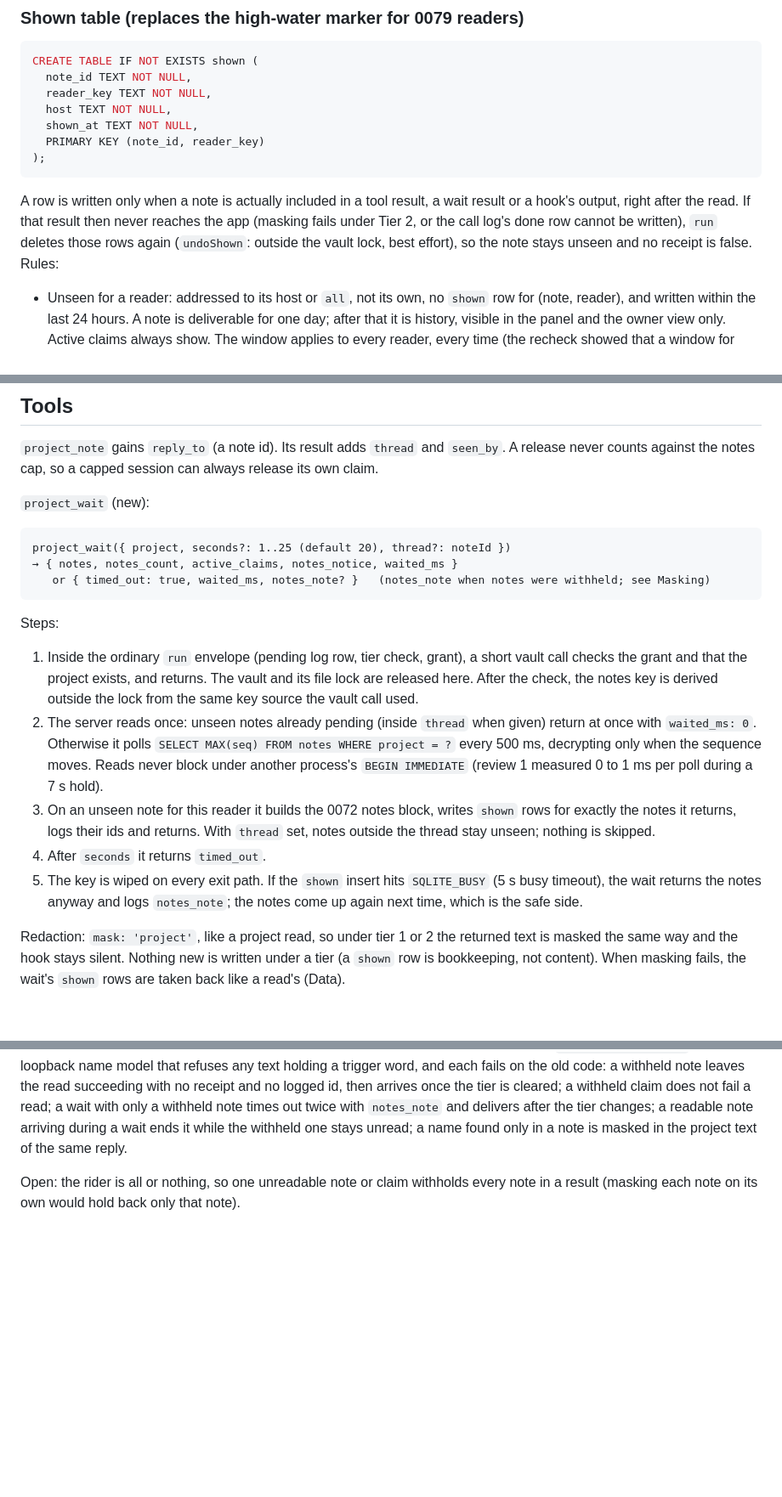
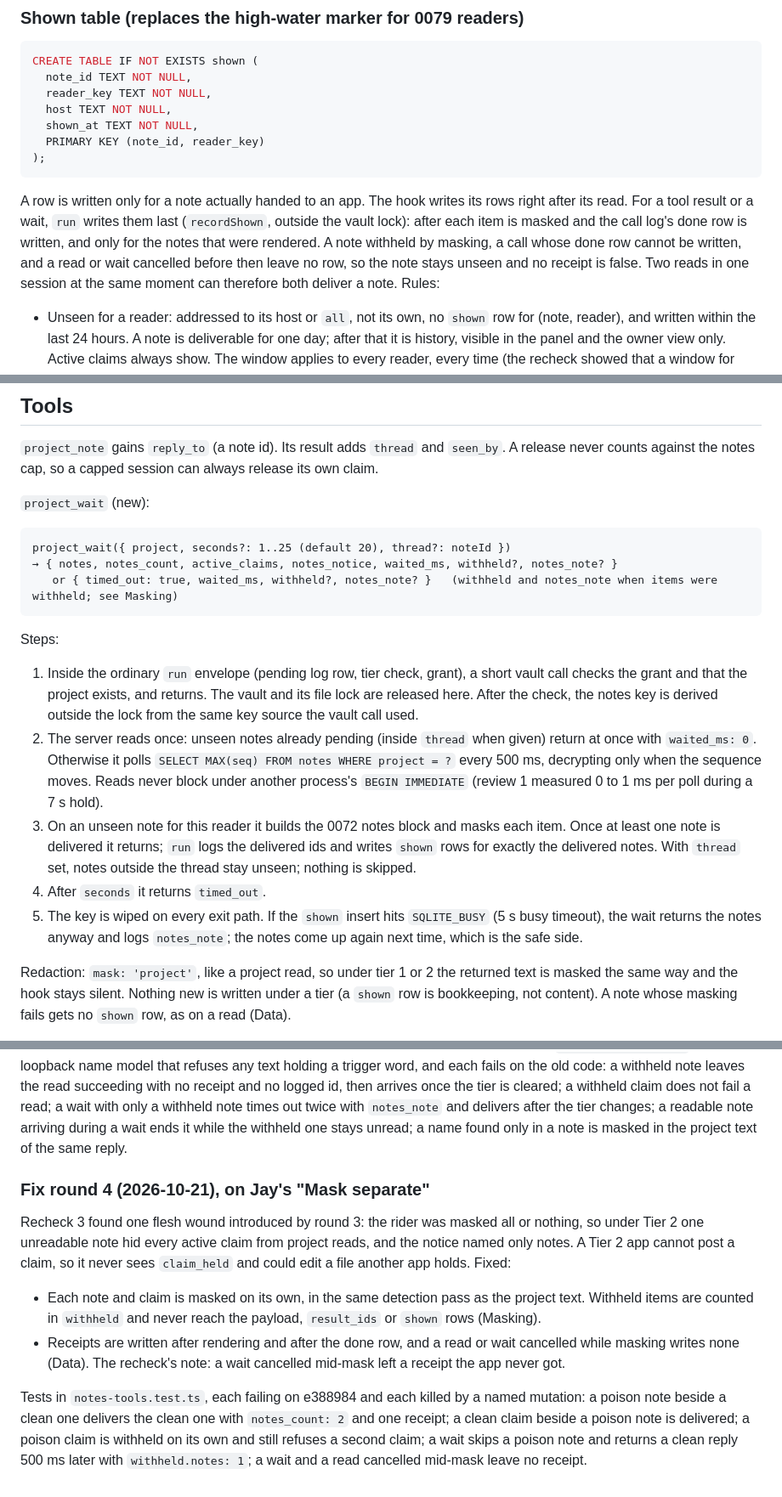
Before and after one commit to jay-silva/northkeep, a Markdown page: docs/design/agent-conversations.md, 3 parts joined by grey strips. Shown at 85% size. Drawn GitHub-style; blank space fills up the shorter version.

Commit message:
Document per-item masking of notes and claims and the withheld count
Co-Authored-By: Claude Opus 5.5 <noreply@anthropic.com>

````diff
--- a/docs/design/agent-conversations.md
+++ b/docs/design/agent-conversations.md
@@ -37,7 +37,7 @@ CREATE TABLE IF NOT EXISTS shown (
 );
 ```
 
-A row is written only when a note is actually included in a tool result, a wait result or a hook's output, right after the read. If that result then never reaches the app (masking fails under Tier 2, or the call log's done row cannot be written), `run` deletes those rows again (`undoShown`: outside the vault lock, best effort), so the note stays unseen and no receipt is false. Rules:
+A row is written only for a note actually handed to an app. The hook writes its rows right after its read. For a tool result or a wait, `run` writes them last (`recordShown`, outside the vault lock): after each item is masked and the call log's done row is written, and only for the notes that were rendered. A note withheld by masking, a call whose done row cannot be written, and a read or wait cancelled before then leave no row, so the note stays unseen and no receipt is false. Two reads in one session at the same moment can therefore both deliver a note. Rules:
 
 - Unseen for a reader: addressed to its host or `all`, not its own, no `shown` row for (note, reader), and written within the last 24 hours. A note is deliverable for one day; after that it is history, visible in the panel and the owner view only. Active claims always show. The window applies to every reader, every time (the recheck showed that a window for new readers only let a session page through a 200-note backlog five at a time).
 - Results still show the newest `NOTES_SHOWN` (5) unseen notes and count the rest; the rest stay unseen and come up on the next read instead of being lost. This is the behaviour change from 0072 D3, and review 1 is why: the 0072 marker is set to the project's highest sequence on every read, so it also "saw" notes that were cut off, addressed to someone else, or the reader's own.
@@ -69,16 +69,16 @@ Every name is lowercased after taming, so a short name in any case (`Claude-Desk
 
 ```
 project_wait({ project, seconds?: 1..25 (default 20), thread?: noteId })
-→ { notes, notes_count, active_claims, notes_notice, waited_ms }
-   or { timed_out: true, waited_ms, notes_note? }   (notes_note when notes were withheld; see Masking)
+→ { notes, notes_count, active_claims, notes_notice, waited_ms, withheld?, notes_note? }
+   or { timed_out: true, waited_ms, withheld?, notes_note? }   (withheld and notes_note when items were withheld; see Masking)
 ```
 
 Steps:
 1. Inside the ordinary `run` envelope (pending log row, tier check, grant), a short vault call checks the grant and that the project exists, and returns. The vault and its file lock are released here. After the check, the notes key is derived outside the lock from the same key source the vault call used.
 2. The server reads once: unseen notes already pending (inside `thread` when given) return at once with `waited_ms: 0`. Otherwise it polls `SELECT MAX(seq) FROM notes WHERE project = ?` every 500 ms, decrypting only when the sequence moves. Reads never block under another process's `BEGIN IMMEDIATE` (review 1 measured 0 to 1 ms per poll during a 7 s hold).
-3. On an unseen note for this reader it builds the 0072 notes block, writes `shown` rows for exactly the notes it returns, logs their ids and returns. With `thread` set, notes outside the thread stay unseen; nothing is skipped.
+3. On an unseen note for this reader it builds the 0072 notes block and masks each item. Once at least one note is delivered it returns; `run` logs the delivered ids and writes `shown` rows for exactly the delivered notes. With `thread` set, notes outside the thread stay unseen; nothing is skipped.
 4. After `seconds` it returns `timed_out`.
 5. The key is wiped on every exit path. If the `shown` insert hits `SQLITE_BUSY` (5 s busy timeout), the wait returns the notes anyway and logs `notes_note`; the notes come up again next time, which is the safe side.
 
-Redaction: `mask: 'project'`, like a project read, so under tier 1 or 2 the returned text is masked the same way and the hook stays silent. Nothing new is written under a tier (a `shown` row is bookkeeping, not content). When masking fails, the wait's `shown` rows are taken back like a read's (Data).
+Redaction: `mask: 'project'`, like a project read, so under tier 1 or 2 the returned text is masked the same way and the hook stays silent. Nothing new is written under a tier (a `shown` row is bookkeeping, not content). A note whose masking fails gets no `shown` row, as on a read (Data).
 
@@ -191,4 +191,10 @@ Still to verify on Jay's Mac: live Cursor and Codex hook runs, the command on Cu
 
 The recheck of review 2 found one flesh wound introduced by `undoShown`: under Tier 2 a note the local model cannot read (instruction-shaped text defeats `llama3.2:3b` every time) failed every `project_get`, `project_resume` and `project_wait` in that project, for every app, for up to 24 hours, because the undo put the note back and each failed wait still cost a wait. A claim the model cannot read did the same for its lifetime, before and after that round. The root cause was masking the notes inside the project payload, against ADR 0072 D3. Fixed: the rider is masked apart from the project and withheld, never fatal; waits skip what they withheld until the tier changes (Tools, Masking). Tests in `notes-tools.test.ts` use a loopback name model that refuses any text holding a trigger word, and each fails on the old code: a withheld note leaves the read succeeding with no receipt and no logged id, then arrives once the tier is cleared; a withheld claim does not fail a read; a wait with only a withheld note times out twice with `notes_note` and delivers after the tier changes; a readable note arriving during a wait ends it while the withheld one stays unread; a name found only in a note is masked in the project text of the same reply.
 
-Open: the rider is all or nothing, so one unreadable note or claim withholds every note in a result (masking each note on its own would hold back only that note).
+### Fix round 4 (2026-10-21), on Jay's "Mask separate"
+
+Recheck 3 found one flesh wound introduced by round 3: the rider was masked all or nothing, so under Tier 2 one unreadable note hid every active claim from project reads, and the notice named only notes. A Tier 2 app cannot post a claim, so it never sees `claim_held` and could edit a file another app holds. Fixed:
+- Each note and claim is masked on its own, in the same detection pass as the project text. Withheld items are counted in `withheld` and never reach the payload, `result_ids` or `shown` rows (Masking).
+- Receipts are written after rendering and after the done row, and a read or wait cancelled while masking writes none (Data). The recheck's note: a wait cancelled mid-mask left a receipt the app never got.
+
+Tests in `notes-tools.test.ts`, each failing on e388984 and each killed by a named mutation: a poison note beside a clean one delivers the clean one with `notes_count: 2` and one receipt; a clean claim beside a poison note is delivered; a poison claim is withheld on its own and still refuses a second claim; a wait skips a poison note and returns a clean reply 500 ms later with `withheld.notes: 1`; a wait and a read cancelled mid-mask leave no receipt.
````
Also changed, not shown: other parts of docs/design/agent-conversations.md (+1 -1 lines), KNOWN-LIMITS.md (+1 -1 lines).
